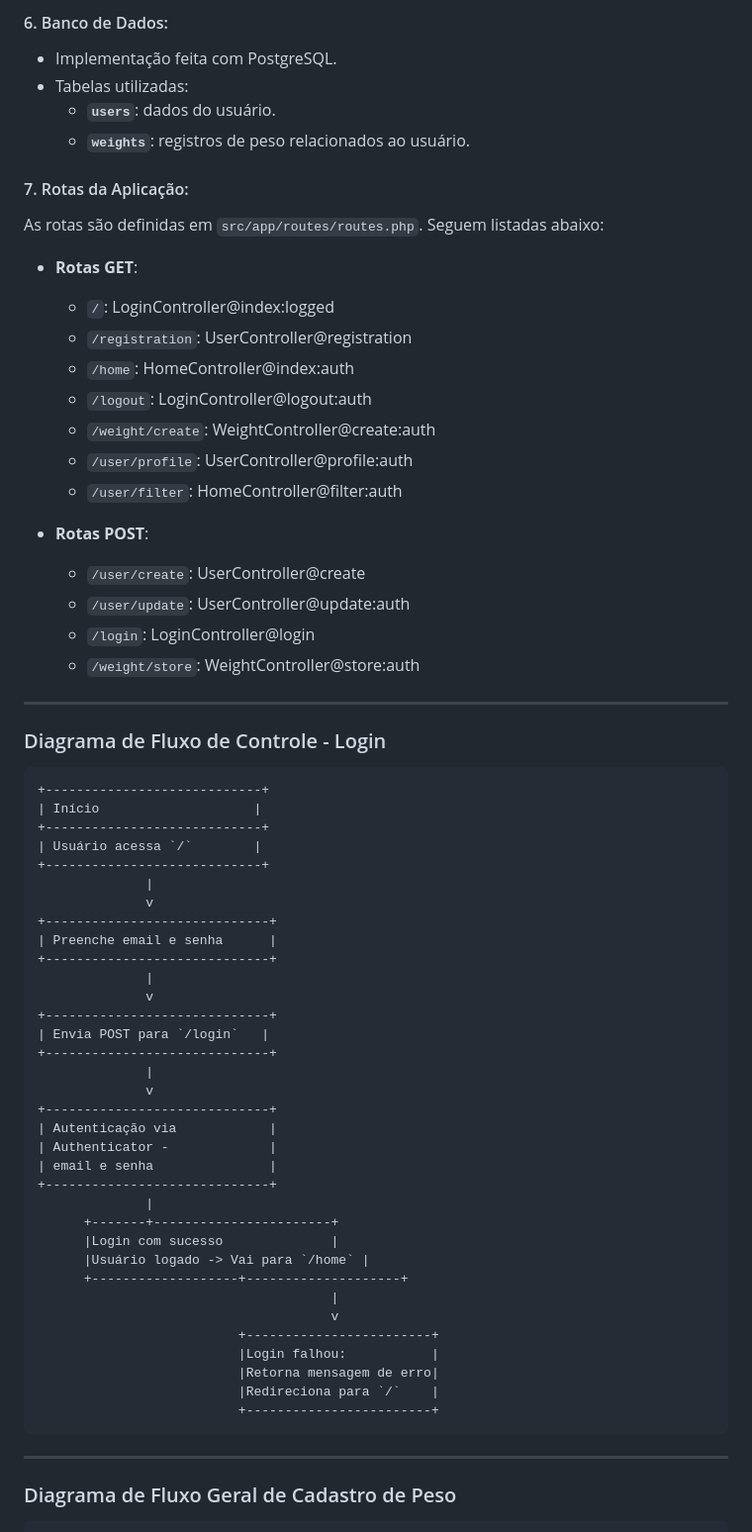
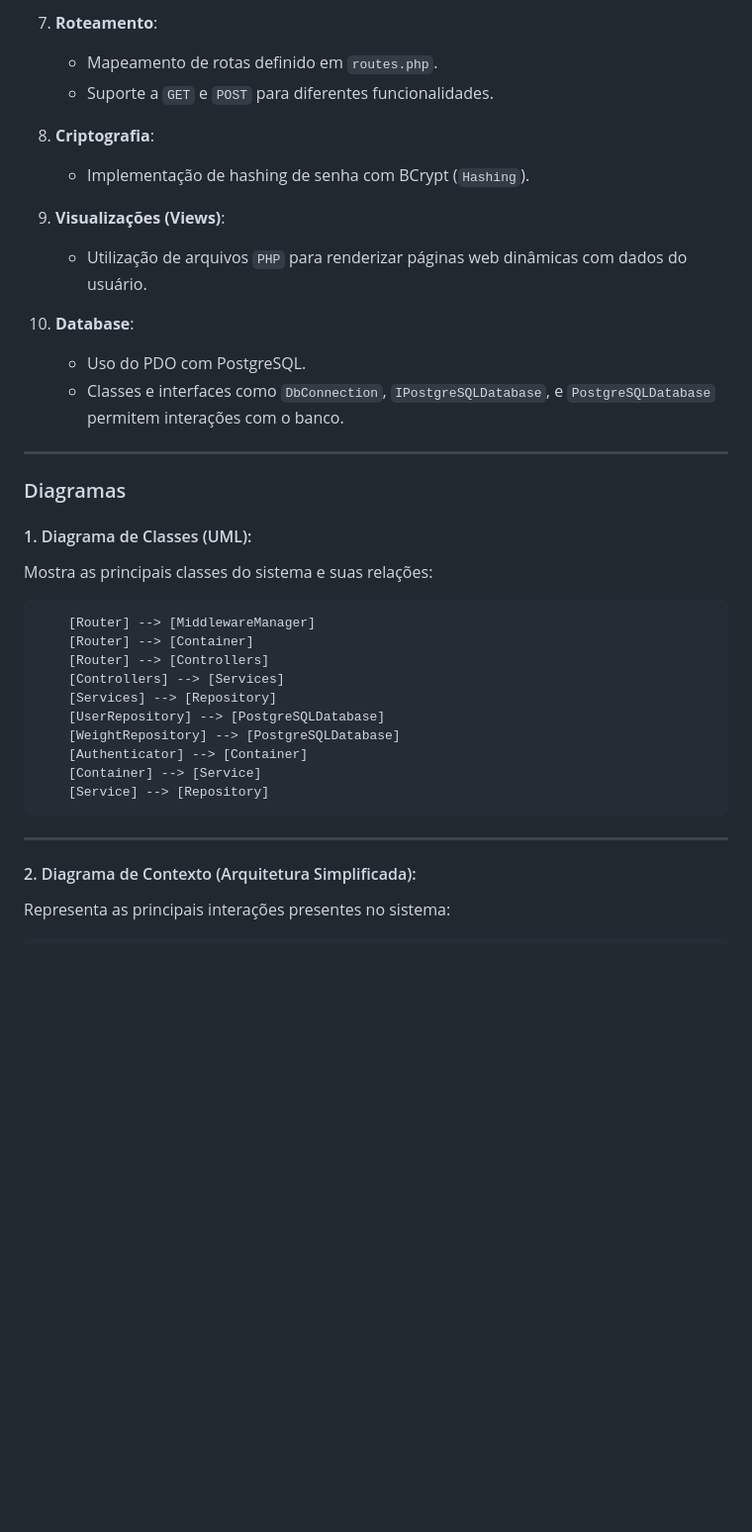
Before and after one commit to marcio-daniel/CRUD-PHP, a Markdown page: Documentation.md, the part around the change printed below. Shown: that part at 99% size. Drawn GitHub-style; blank space fills up the shorter version.

````diff
--- a/Documentation.md
+++ b/Documentation.md
@@ -64,69 +65,40 @@ Este sistema é uma aplicação web para controle de peso dos usuários. Ele per
 
-#### 6. Banco de Dados:
-- Implementação feita com PostgreSQL.
-- Tabelas utilizadas:
-  - **`users`**: dados do usuário.
-  - **`weights`**: registros de peso relacionados ao usuário.
+7. **Roteamento**:
+    - Mapeamento de rotas definido em `routes.php`.
+    - Suporte a `GET` e `POST` para diferentes funcionalidades.
 
-#### 7. Rotas da Aplicação:
-As rotas são definidas em `src/app/routes/routes.php`. Seguem listadas abaixo:
-- **Rotas GET**:
-  - `/`: LoginController@index:logged
-  - `/registration`: UserController@registration
-  - `/home`: HomeController@index:auth
-  - `/logout`: LoginController@logout:auth
-  - `/weight/create`: WeightController@create:auth
-  - `/user/profile`: UserController@profile:auth
-  - `/user/filter`: HomeController@filter:auth
+8. **Criptografia**:
+    - Implementação de hashing de senha com BCrypt (`Hashing`).
 
-- **Rotas POST**:
-  - `/user/create`: UserController@create
-  - `/user/update`: UserController@update:auth
-  - `/login`: LoginController@login
-  - `/weight/store`: WeightController@store:auth
+9. **Visualizações (Views)**:
+    - Utilização de arquivos `PHP` para renderizar páginas web dinâmicas com dados do usuário.
+
+10. **Database**:
+    - Uso do PDO com PostgreSQL.
+    - Classes e interfaces como `DbConnection`, `IPostgreSQLDatabase`, e `PostgreSQLDatabase` permitem interações com o banco.
 
 ---
 
-### Diagrama de Fluxo de Controle - Login
+### Diagramas
 
-```plaintext
-+----------------------------+
-| Início                    |
-+----------------------------+
-| Usuário acessa `/`        |
-+----------------------------+
-              |
-              v
-+-----------------------------+
-| Preenche email e senha      |
-+-----------------------------+
-              |
-              v
-+-----------------------------+
-| Envia POST para `/login`   |
-+-----------------------------+
-              |
-              v
-+-----------------------------+
-| Autenticação via            |
-| Authenticator -             |
-| email e senha               |
-+-----------------------------+
-              |
-      +-------+-----------------------+
-      |Login com sucesso              |
-      |Usuário logado -> Vai para `/home` |
-      +-------------------+--------------------+
-                                      |
-                                      v
-                          +------------------------+
-                          |Login falhou:           |
-                          |Retorna mensagem de erro|
-                          |Redireciona para `/`    |
-                          +------------------------+
+#### 1. Diagrama de Classes (UML):
+Mostra as principais classes do sistema e suas relações:
+
+```
+    [Router] --> [MiddlewareManager]
+    [Router] --> [Container]
+    [Router] --> [Controllers]
+    [Controllers] --> [Services]
+    [Services] --> [Repository]
+    [UserRepository] --> [PostgreSQLDatabase]
+    [WeightRepository] --> [PostgreSQLDatabase]
+    [Authenticator] --> [Container]
+    [Container] --> [Service]
+    [Service] --> [Repository]
 ```
 
 ---
 
-### Diagrama de Fluxo Geral de Cadastro de Peso
+#### 2. Diagrama de Contexto (Arquitetura Simplificada):
+Representa as principais interações presentes no sistema:
 
````
Also changed, not shown: other parts of Documentation.md (+89 -76 lines).
